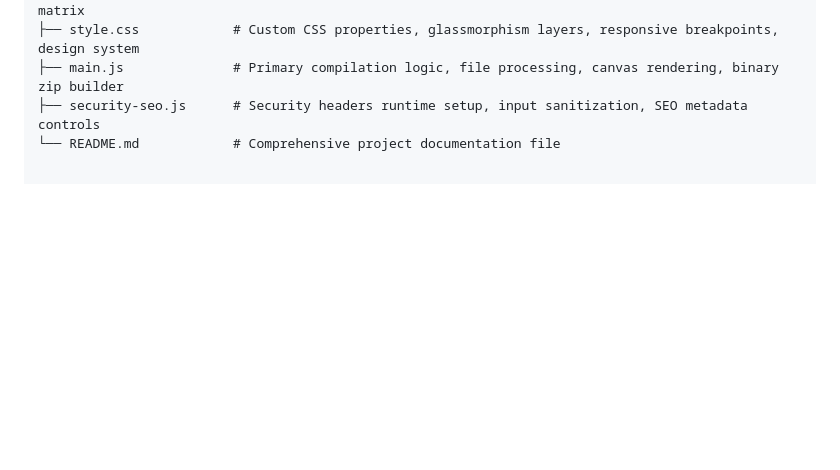
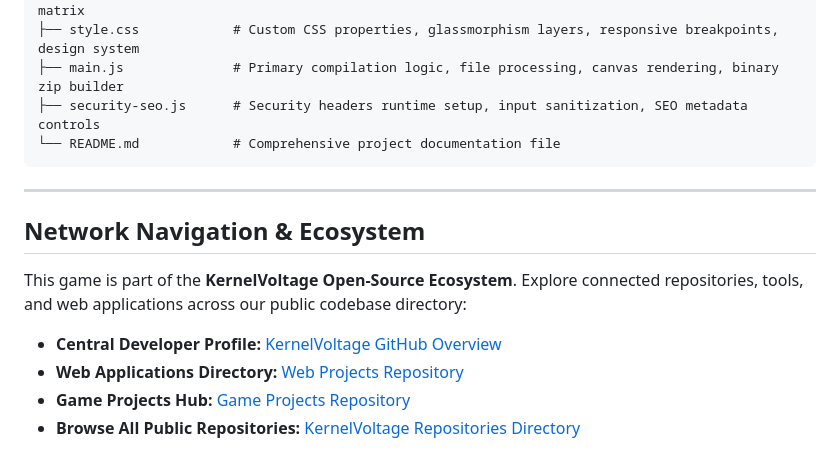
Before and after one commit to KernelVoltage/AppShunya-engine, a Markdown page: README.md, the part around the change. Rendered like a GitHub page; blank space fills up the shorter version.

Commit message:
Add network navigation section to README
Added section on network navigation and ecosystem with links to related repositories.

````diff
--- a/README.md
+++ b/README.md
@@ -60,3 +60,15 @@ AppShunya-engine/
 ├── main.js              # Primary compilation logic, file processing, canvas rendering, binary zip builder
 ├── security-seo.js      # Security headers runtime setup, input sanitization, SEO metadata controls
 └── README.md            # Comprehensive project documentation file
+```
+
+---
+
+## Network Navigation & Ecosystem
+
+This game is part of the **KernelVoltage Open-Source Ecosystem**. Explore connected repositories, tools, and web applications across our public codebase directory:
+
+* **Central Developer Profile:** [KernelVoltage GitHub Overview](https://github.com/KernelVoltage)
+* **Web Applications Directory:** [Web Projects Repository](https://github.com/KernelVoltage/web-projects)
+* **Game Projects Hub:** [Game Projects Repository](https://github.com/KernelVoltage/game-projects)
+* **Browse All Public Repositories:** [KernelVoltage Repositories Directory](https://github.com/KernelVoltage?tab=repositories)
````
